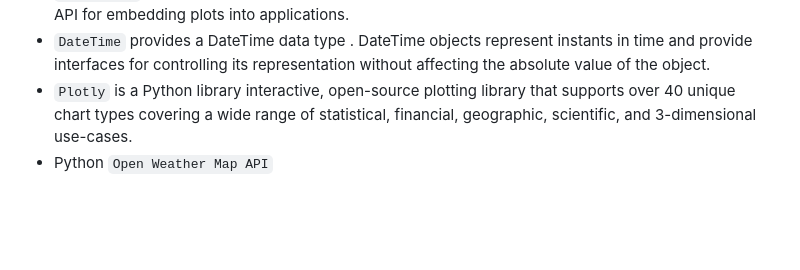
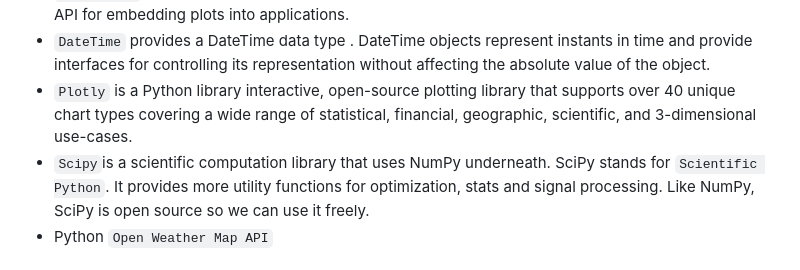
Before and after one commit to anhphha/weather_app_finland-weather-analysis, a Markdown page: README.md, the part around the change printed below. Drawn GitHub-style; blank space fills up the shorter version.

```diff
--- a/README.md
+++ b/README.md
@@ -33,6 +33,7 @@ https://weather-analytics-app-finland-1f9d1dd9167c.herokuapp.com
 - `Matplotlib` is a plotting library for the Python programming language. It provides an object-oriented API for embedding plots into applications.
 - `DateTime` provides a DateTime data type . DateTime objects represent instants in time and provide interfaces for controlling its representation without affecting the absolute value of the object.
 - `Plotly` is a Python library interactive, open-source plotting library that supports over 40 unique chart types covering a wide range of statistical, financial, geographic, scientific, and 3-dimensional use-cases.
+- `Scipy`is a scientific computation library that uses NumPy underneath. SciPy stands for `Scientific Python`. It provides more utility functions for optimization, stats and signal processing. Like NumPy, SciPy is open source so we can use it freely.
 - Python `Open Weather Map API`
 
 ## :1st_place_medal: Required dependecies that you would need to installed for the development
```
Also changed, not shown: other parts of README.md (+3 -3 lines).
